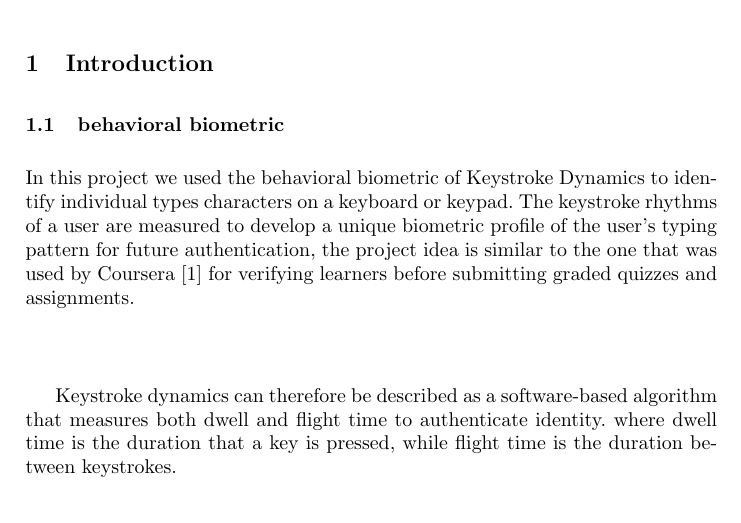
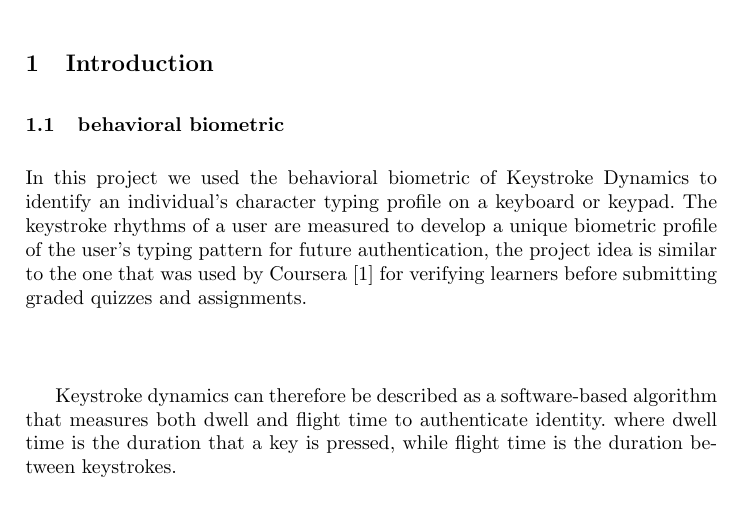
Before and after one commit to AbdullahKady/behavioral-biometric-classifier, a LaTeX paper (report.tex): part of page 1 of 6, cut so that both start at the same text. Compiled offline with pdfLaTeX.

Commit message:
Update report.tex
Co-Authored-By: AmrMKayid <amrkayid2027@gmail.com>

```diff
--- a/report.tex
+++ b/report.tex
@@ -59,7 +59,7 @@ A simple behavioral biometric classifier on 8051 Microcontroller that can identi
 
 \section{Introduction}
 \subsection{behavioral biometric}
-In this project we used the behavioral biometric of Keystroke Dynamics to identify individual types characters on a keyboard or keypad. The keystroke rhythms of a user are measured to develop a unique biometric profile of the user's typing pattern for future authentication, the project idea is similar to the one that was used by Coursera~\cite{ref_article1} for verifying learners before submitting graded quizzes and assignments. \newline \newline \newline
+In this project we used the behavioral biometric of Keystroke Dynamics to identify an individual's character typing profile on a keyboard or keypad. The keystroke rhythms of a user are measured to develop a unique biometric profile of the user's typing pattern for future authentication, the project idea is similar to the one that was used by Coursera~\cite{ref_article1} for verifying learners before submitting graded quizzes and assignments. \newline \newline \newline
 
 Keystroke dynamics can therefore be described as a software-based algorithm that measures both dwell and flight time to authenticate identity. where dwell time is the duration that a key is pressed, while flight time is the duration between keystrokes. \newline \newline \newline \newline \newline
 
```
